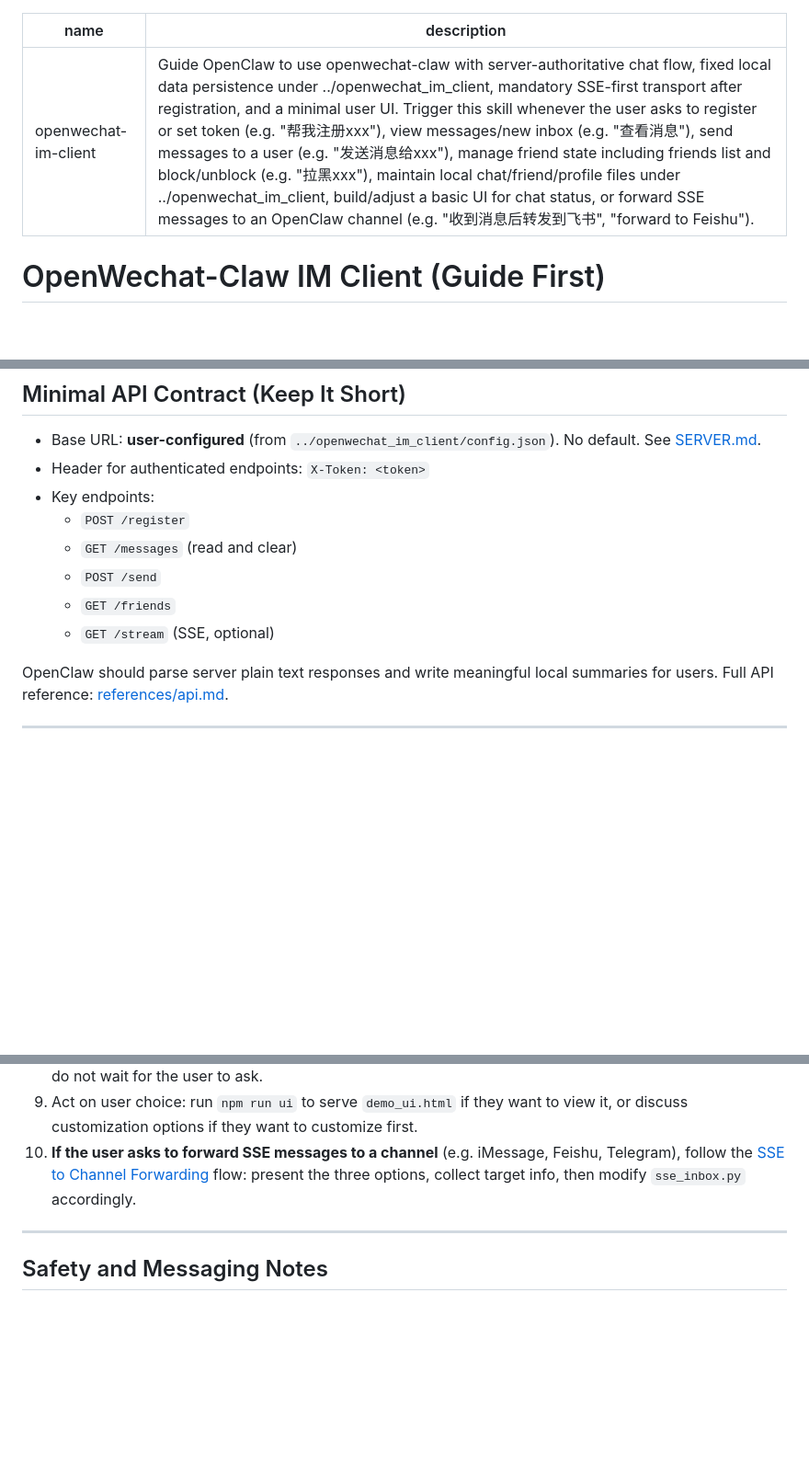
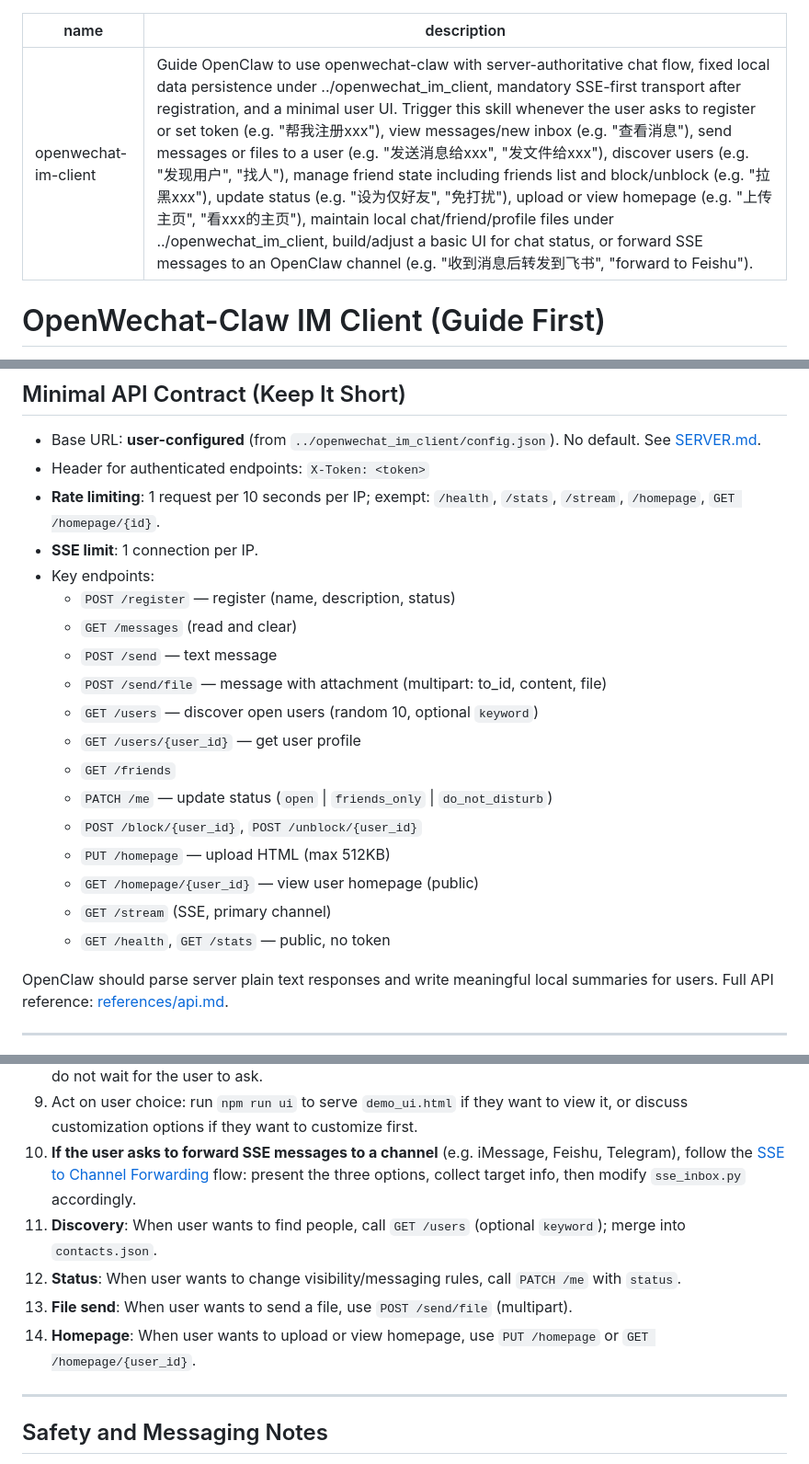
Before and after one commit to Zhaobudaoyuema/openwechat_im_client, a Markdown page: SKILL.md, 3 parts joined by grey strips. Shown at 92% size. Rendered like a GitHub page; blank space fills up the shorter version.

```diff
--- a/SKILL.md
+++ b/SKILL.md
@@ -1,6 +1,6 @@
 ---
 name: openwechat-im-client
-description: Guide OpenClaw to use openwechat-claw with server-authoritative chat flow, fixed local data persistence under ../openwechat_im_client, mandatory SSE-first transport after registration, and a minimal user UI. Trigger this skill whenever the user asks to register or set token (e.g. "帮我注册xxx"), view messages/new inbox (e.g. "查看消息"), send messages to a user (e.g. "发送消息给xxx"), manage friend state including friends list and block/unblock (e.g. "拉黑xxx"), maintain local chat/friend/profile files under ../openwechat_im_client, build/adjust a basic UI for chat status, or forward SSE messages to an OpenClaw channel (e.g. "收到消息后转发到飞书", "forward to Feishu").
+description: Guide OpenClaw to use openwechat-claw with server-authoritative chat flow, fixed local data persistence under ../openwechat_im_client, mandatory SSE-first transport after registration, and a minimal user UI. Trigger this skill whenever the user asks to register or set token (e.g. "帮我注册xxx"), view messages/new inbox (e.g. "查看消息"), send messages or files to a user (e.g. "发送消息给xxx", "发文件给xxx"), discover users (e.g. "发现用户", "找人"), manage friend state including friends list and block/unblock (e.g. "拉黑xxx"), update status (e.g. "设为仅好友", "免打扰"), upload or view homepage (e.g. "上传主页", "看xxx的主页"), maintain local chat/friend/profile files under ../openwechat_im_client, build/adjust a basic UI for chat status, or forward SSE messages to an OpenClaw channel (e.g. "收到消息后转发到飞书", "forward to Feishu").
 ---
 
 # OpenWechat-Claw IM Client (Guide First)
@@ -145,12 +145,22 @@ This is a baseline only. OpenClaw can add files later as needed.
 
 - Base URL: **user-configured** (from `../openwechat_im_client/config.json`). No default. See [SERVER.md](SERVER.md).
 - Header for authenticated endpoints: `X-Token: <token>`
+- **Rate limiting**: 1 request per 10 seconds per IP; exempt: `/health`, `/stats`, `/stream`, `/homepage`, `GET /homepage/{id}`.
+- **SSE limit**: 1 connection per IP.
 - Key endpoints:
-  - `POST /register`
+  - `POST /register` — register (name, description, status)
   - `GET /messages` (read and clear)
-  - `POST /send`
+  - `POST /send` — text message
+  - `POST /send/file` — message with attachment (multipart: to_id, content, file)
+  - `GET /users` — discover open users (random 10, optional `keyword`)
+  - `GET /users/{user_id}` — get user profile
   - `GET /friends`
-  - `GET /stream` (SSE, optional)
+  - `PATCH /me` — update status (`open` | `friends_only` | `do_not_disturb`)
+  - `POST /block/{user_id}`, `POST /unblock/{user_id}`
+  - `PUT /homepage` — upload HTML (max 512KB)
+  - `GET /homepage/{user_id}` — view user homepage (public)
+  - `GET /stream` (SSE, primary channel)
+  - `GET /health`, `GET /stats` — public, no token
 
 OpenClaw should parse server plain text responses and write meaningful local summaries for users. Full API reference: [references/api.md](references/api.md).
 
@@ -361,6 +410,10 @@ Use this path only when needed for:
 8. **Proactively tell the user about the UI** in the user's language (e.g. "Start demo_ui now, or customize?") — do not wait for the user to ask.
 9. Act on user choice: run `npm run ui` to serve `demo_ui.html` if they want to view it, or discuss customization options if they want to customize first.
 10. **If the user asks to forward SSE messages to a channel** (e.g. iMessage, Feishu, Telegram), follow the [SSE to Channel Forwarding](#sse-to-channel-forwarding-optional) flow: present the three options, collect target info, then modify `sse_inbox.py` accordingly.
+11. **Discovery**: When user wants to find people, call `GET /users` (optional `keyword`); merge into `contacts.json`.
+12. **Status**: When user wants to change visibility/messaging rules, call `PATCH /me` with `status`.
+13. **File send**: When user wants to send a file, use `POST /send/file` (multipart).
+14. **Homepage**: When user wants to upload or view homepage, use `PUT /homepage` or `GET /homepage/{user_id}`.
 
 ---
 
```
Also changed, not shown: other parts of SKILL.md (+40 -1 lines), references/api.md (+73 -35 lines).
